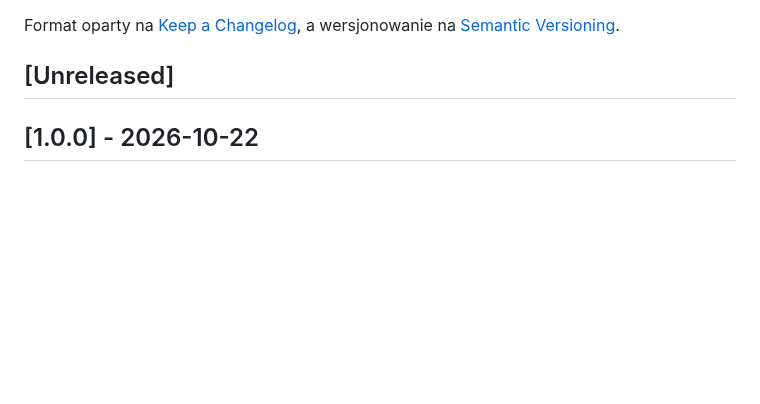
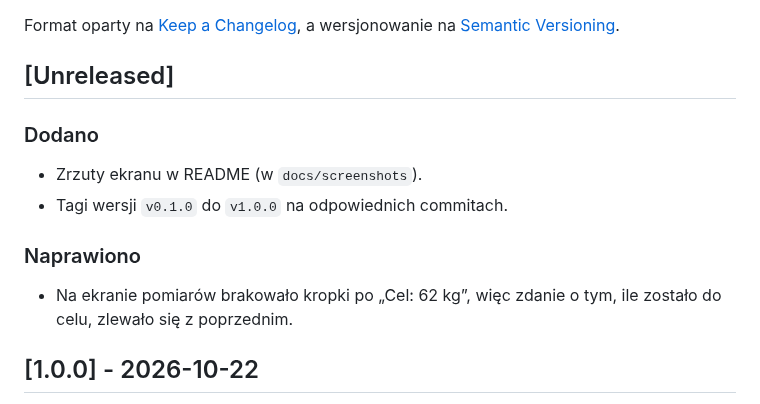
Before and after one commit to 14Jano/garnuszek, a Markdown page: CHANGELOG.md, the part around the change. GitHub-like rendering; blank space fills up the shorter version.

```diff
--- a/CHANGELOG.md
+++ b/CHANGELOG.md
@@ -4,6 +4,16 @@ Format oparty na [Keep a Changelog](https://keepachangelog.com/pl/1.1.0/), a wer
 na [Semantic Versioning](https://semver.org/lang/pl/).
 
 ## [Unreleased]
+
+### Dodano
+
+- Zrzuty ekranu w README (w `docs/screenshots`).
+- Tagi wersji `v0.1.0` do `v1.0.0` na odpowiednich commitach.
+
+### Naprawiono
+
+- Na ekranie pomiarów brakowało kropki po „Cel: 62 kg”, więc zdanie o tym, ile zostało do celu,
+  zlewało się z poprzednim.
 
 ## [1.0.0] - 2026-10-22
 
```
Also changed, not shown: CONTRIBUTING.md (+7 -0 lines), README.md (+13 -0 lines), docs/screenshots/domownicy.jpg (added), docs/screenshots/kalendarz.jpg (added), docs/screenshots/pomiary.jpg (added), docs/screenshots/przepisy.jpg (added), docs/screenshots/zakupy.jpg (added).
